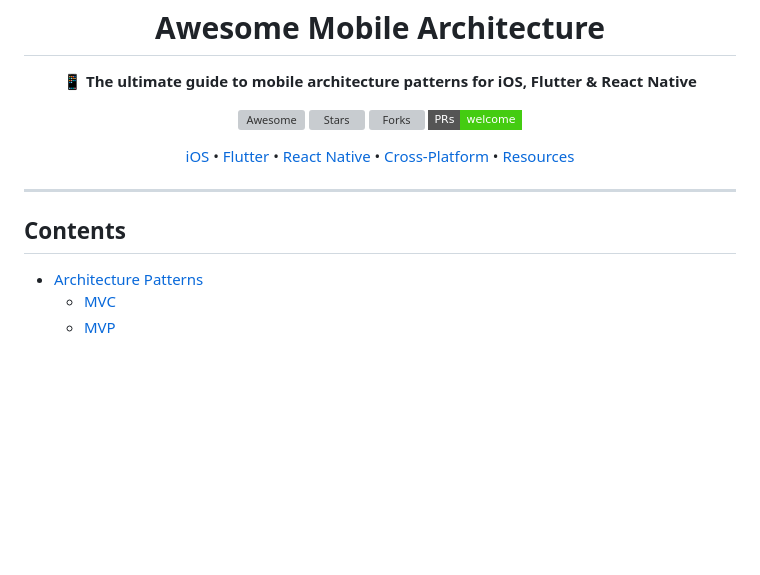
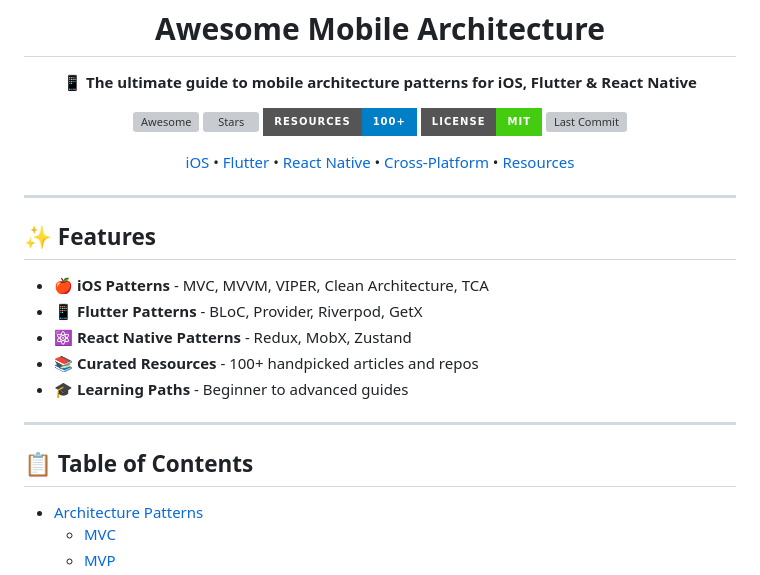
Before and after one commit to muhittincamdali/awesome-mobile-architecture, a Markdown page: README.md, the part around the change. Rendered like a GitHub page; badges without logos; blank space fills up the shorter version; grey boxes are pictures that could not be loaded.

Commit message:
docs: enhance README with more badges and features section

```diff
--- a/README.md
+++ b/README.md
@@ -9,12 +9,11 @@
 </p>
 
 <p align="center">
-  <a href="https://awesome.re">
-    <img src="https://awesome.re/badge-flat2.svg" alt="Awesome"/>
-  </a>
-  <img src="https://img.shields.io/github/stars/muhittincamdali/awesome-mobile-architecture?style=flat-square" alt="Stars"/>
-  <img src="https://img.shields.io/github/forks/muhittincamdali/awesome-mobile-architecture?style=flat-square" alt="Forks"/>
-  <img src="https://img.shields.io/badge/PRs-welcome-brightgreen.svg?style=flat-square" alt="PRs Welcome"/>
+  <a href="https://awesome.re"><img src="https://awesome.re/badge-flat2.svg" alt="Awesome"/></a>
+  <img src="https://img.shields.io/github/stars/muhittincamdali/awesome-mobile-architecture?style=for-the-badge&logo=github&color=gold" alt="Stars"/>
+  <img src="https://img.shields.io/badge/Resources-100+-blue?style=for-the-badge" alt="Resources"/>
+  <img src="https://img.shields.io/badge/License-MIT-brightgreen?style=for-the-badge" alt="License"/>
+  <img src="https://img.shields.io/github/last-commit/muhittincamdali/awesome-mobile-architecture?style=for-the-badge" alt="Last Commit"/>
 </p>
 
 <p align="center">
@@ -27,8 +26,17 @@
 
 ---
 
-## Contents
+## ✨ Features
 
+- 🍎 **iOS Patterns** - MVC, MVVM, VIPER, Clean Architecture, TCA
+- 📱 **Flutter Patterns** - BLoC, Provider, Riverpod, GetX
+- ⚛️ **React Native Patterns** - Redux, MobX, Zustand
+- 📚 **Curated Resources** - 100+ handpicked articles and repos
+- 🎓 **Learning Paths** - Beginner to advanced guides
+
+---
+
+## 📋 Table of Contents
 - [Architecture Patterns](#architecture-patterns)
   - [MVC](#mvc)
   - [MVP](#mvp)
```
